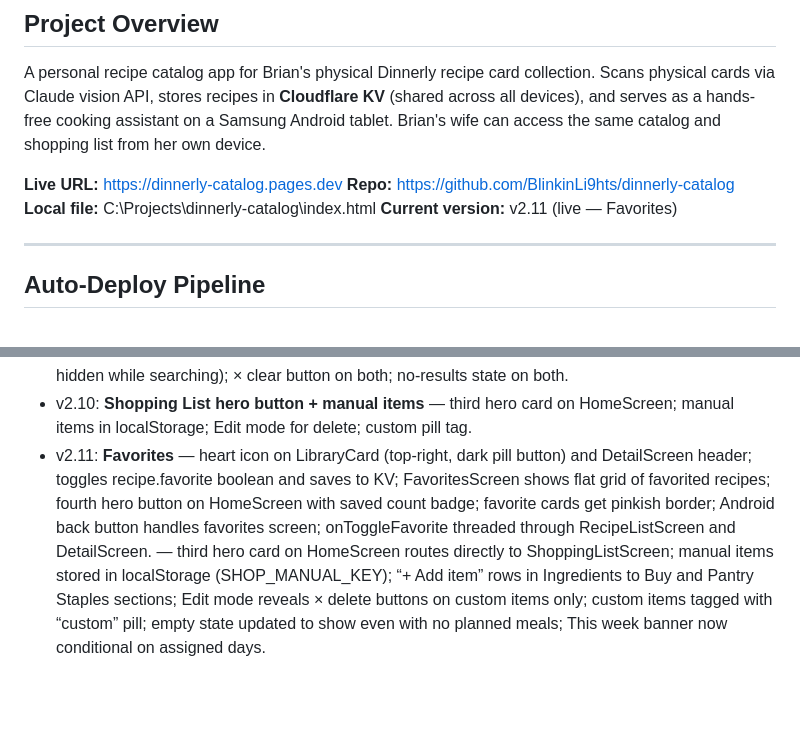
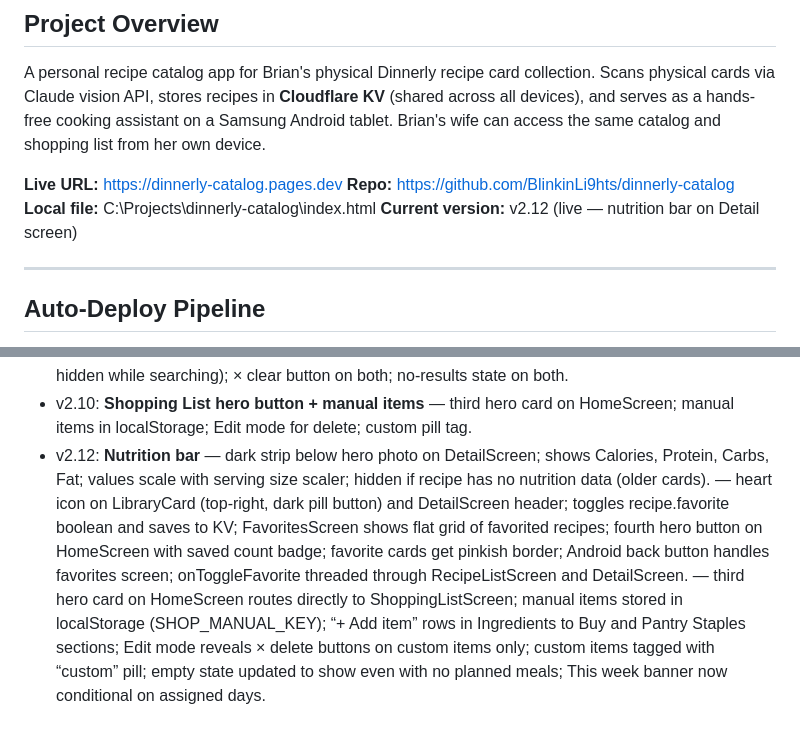
Before and after one commit to BlinkinLi9hts/dinnerly-catalog, a Markdown page: HANDOFF.md, 2 parts joined by grey strips. GitHub-like rendering; blank space fills up the shorter version.

Commit message:
auto: 2026-07-13 02:24:45

```diff
--- a/HANDOFF.md
+++ b/HANDOFF.md
@@ -11,7 +11,7 @@ A personal recipe catalog app for Brian's physical Dinnerly recipe card collecti
 **Live URL:** https://dinnerly-catalog.pages.dev
 **Repo:** https://github.com/BlinkinLi9hts/dinnerly-catalog
 **Local file:** C:\Projects\dinnerly-catalog\index.html
-**Current version:** v2.11 (live — Favorites)
+**Current version:** v2.12 (live — nutrition bar on Detail screen)
 
 ---
 
@@ -240,4 +240,4 @@ C = { ink:"#1C1C1E", paper:"#F5F2ED", card:"#FFFFFF", sage:"#4A7C59",
 - v2.8: **Scrollable recipe list with alpha index** — RecipeListScreen now height-constrained with overflowY scroll; recipes sorted alphabetically and grouped by first letter with section headers; A–Z jump bar on right edge (touch drag supported) appears when 5+ letters present; recipe count shown in header.
 - v2.9: **Search** — live search bar on CategoryScreen (filters protein tiles by name or matching recipe titles); live search bar on RecipeListScreen (filters cards by title, bypasses alpha grouping, alpha bar hidden while searching); × clear button on both; no-results state on both.
 - v2.10: **Shopping List hero button + manual items** — third hero card on HomeScreen; manual items in localStorage; Edit mode for delete; custom pill tag.
-- v2.11: **Favorites** — heart icon on LibraryCard (top-right, dark pill button) and DetailScreen header; toggles recipe.favorite boolean and saves to KV; FavoritesScreen shows flat grid of favorited recipes; fourth hero button on HomeScreen with saved count badge; favorite cards get pinkish border; Android back button handles favorites screen; onToggleFavorite threaded through RecipeListScreen and DetailScreen. — third hero card on HomeScreen routes directly to ShoppingListScreen; manual items stored in localStorage (SHOP_MANUAL_KEY); “+ Add item” rows in Ingredients to Buy and Pantry Staples sections; Edit mode reveals × delete buttons on custom items only; custom items tagged with “custom” pill; empty state updated to show even with no planned meals; This week banner now conditional on assigned days.
+- v2.12: **Nutrition bar** — dark strip below hero photo on DetailScreen; shows Calories, Protein, Carbs, Fat; values scale with serving size scaler; hidden if recipe has no nutrition data (older cards). — heart icon on LibraryCard (top-right, dark pill button) and DetailScreen header; toggles recipe.favorite boolean and saves to KV; FavoritesScreen shows flat grid of favorited recipes; fourth hero button on HomeScreen with saved count badge; favorite cards get pinkish border; Android back button handles favorites screen; onToggleFavorite threaded through RecipeListScreen and DetailScreen. — third hero card on HomeScreen routes directly to ShoppingListScreen; manual items stored in localStorage (SHOP_MANUAL_KEY); “+ Add item” rows in Ingredients to Buy and Pantry Staples sections; Edit mode reveals × delete buttons on custom items only; custom items tagged with “custom” pill; empty state updated to show even with no planned meals; This week banner now conditional on assigned days.
```
